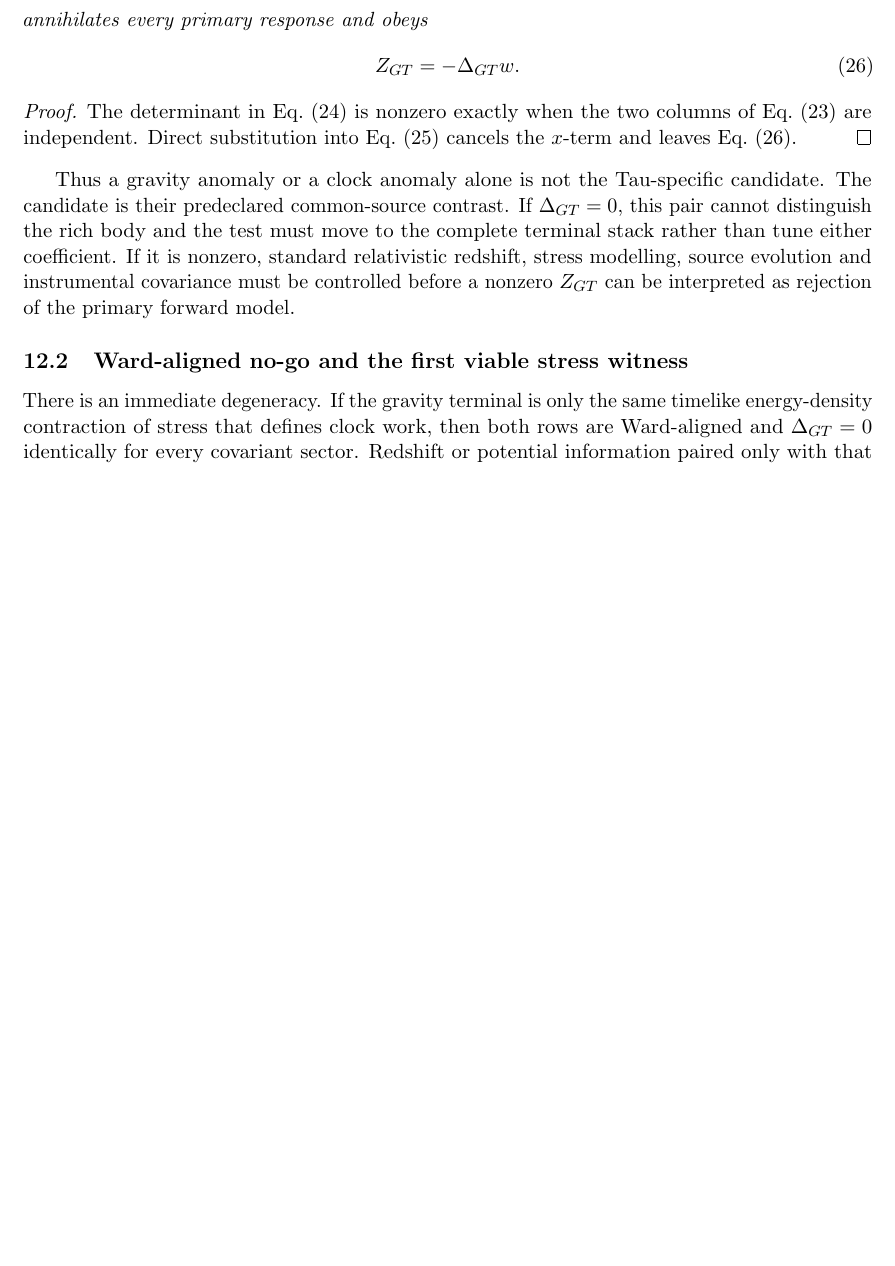
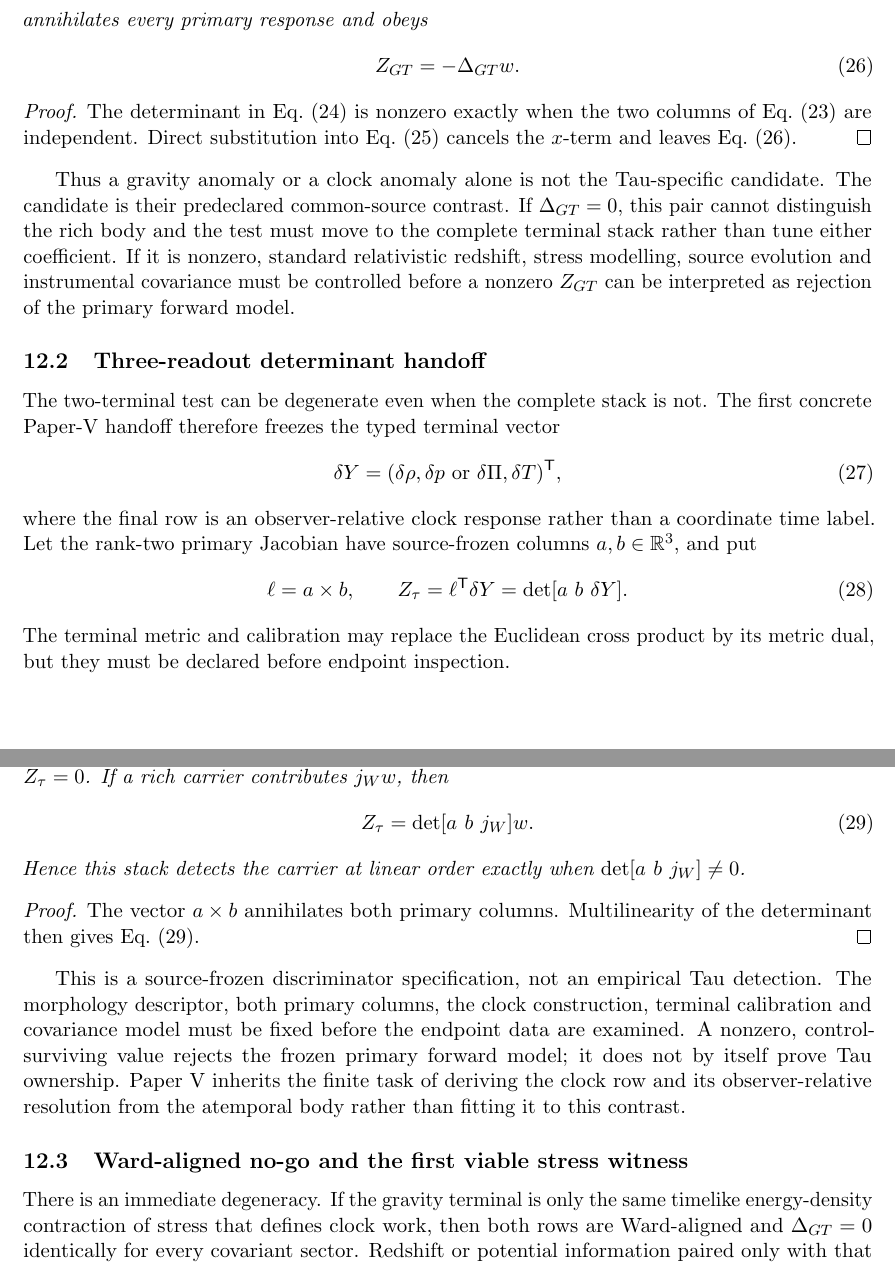
Before and after one commit to tau-core-research/tau-core-physical-parent-selection-foundation-paper-iv, a LaTeX paper (paperIV_submission_source/main.tex): part of page 10 of 16 before the commit and two parts of pages 10 and 11 of 17 after it, the two joined at a grey line, cut so that both start at the same text, the shorter picture padded with empty space. Compiled offline with pdfLaTeX.

Commit message:
Add three-readout discriminator handoff

```diff
--- a/paperIV_submission_source/main.tex
+++ b/paperIV_submission_source/main.tex
@@ -638,6 +638,51 @@ If it is nonzero, standard relativistic redshift, stress modelling, source
 evolution and instrumental covariance must be controlled before a nonzero
 \(Z_{GT}\) can be interpreted as rejection of the primary forward model.
 
+\subsection{Three-readout determinant handoff}
+
+The two-terminal test can be degenerate even when the complete stack is not.
+The first concrete Paper-V handoff therefore freezes the typed terminal vector
+\begin{equation}
+ \delta Y=(\delta\rho,\delta p\ \hbox{or}\ \delta\Pi,\delta T)^{\mathsf T},
+ \label{eq:three-readout-stack}
+\end{equation}
+where the final row is an observer-relative clock response rather than a
+coordinate time label. Let the rank-two primary Jacobian have source-frozen
+columns \(a,b\in\mathbb R^3\), and put
+\begin{equation}
+ \ell=a\times b,
+ \qquad
+ Z_\tau=\ell^{\mathsf T}\delta Y
+ =\det[a\ b\ \delta Y].
+ \label{eq:three-readout-determinant}
+\end{equation}
+The terminal metric and calibration may replace the Euclidean cross product by
+its metric dual, but they must be declared before endpoint inspection.
+
+\begin{corollary}[Three-readout determinant witness]
+For every primary response \(\delta Y=ax_1+bx_2\), \(Z_\tau=0\). If a rich
+carrier contributes \(j_Ww\), then
+\begin{equation}
+ Z_\tau=\det[a\ b\ j_W]w.
+ \label{eq:three-readout-rich}
+\end{equation}
+Hence this stack detects the carrier at linear order exactly when
+\(\det[a\ b\ j_W]\ne0\).
+\end{corollary}
+
+\begin{proof}
+The vector \(a\times b\) annihilates both primary columns. Multilinearity of
+the determinant then gives Eq.~\eqref{eq:three-readout-rich}.
+\end{proof}
+
+This is a source-frozen discriminator specification, not an empirical Tau
+detection. The morphology descriptor, both primary columns, the clock
+construction, terminal calibration and covariance model must be fixed before
+the endpoint data are examined. A nonzero, control-surviving value rejects the
+frozen primary forward model; it does not by itself prove Tau ownership. Paper
+V inherits the finite task of deriving the clock row and its observer-relative
+resolution from the atemporal body rather than fitting it to this contrast.
+
 \subsection{Ward-aligned no-go and the first viable stress witness}
 
 There is an immediate degeneracy. If the gravity terminal is only the same
```
Also changed, not shown: README.md, figures/fig_parent_selection_fork.pdf, figures/fig_signature_spine.pdf, paperIV_submission_source/figures/fig_parent_selection_fork.pdf, paperIV_submission_source/figures/fig_signature_spine.pdf, paperIV_submission_source/main.pdf, paperIV_submission_source/main.tex (6 more changed lines), 5 other files.
